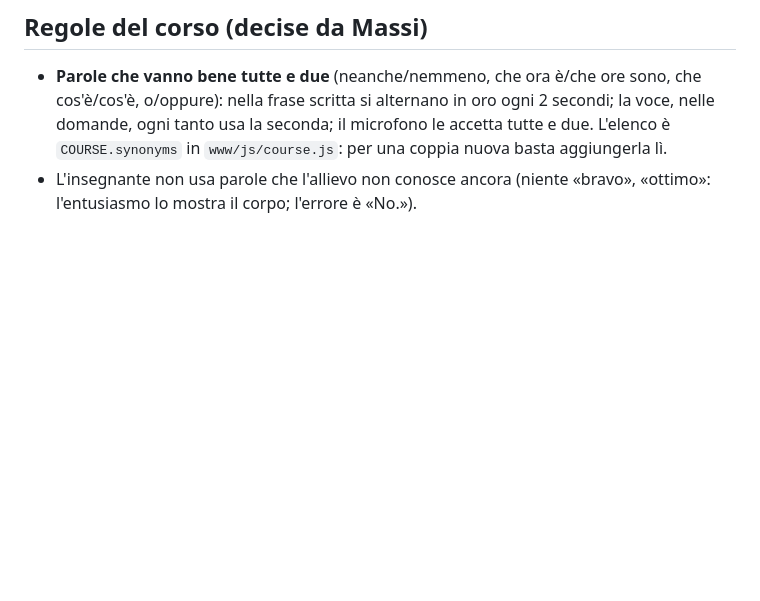
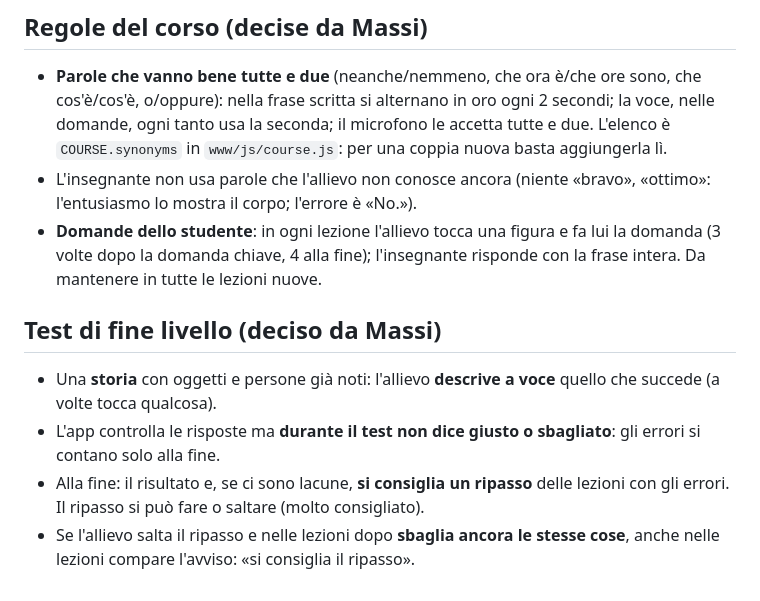
Before and after one commit to Massimiliano1965/Direct-Learning, a Markdown page: docs/percorso.md, the part around the change. GitHub-like rendering; blank space fills up the shorter version.

```diff
--- a/docs/percorso.md
+++ b/docs/percorso.md
@@ -183,3 +183,12 @@ Durante il test l'insegnante non corregge; contano solo gli errori, mostrati all
   nella frase scritta si alternano in oro ogni 2 secondi; la voce, nelle domande, ogni tanto usa la seconda;
   il microfono le accetta tutte e due. L'elenco è `COURSE.synonyms` in `www/js/course.js`: per una coppia nuova basta aggiungerla lì.
 - L'insegnante non usa parole che l'allievo non conosce ancora (niente «bravo», «ottimo»: l'entusiasmo lo mostra il corpo; l'errore è «No.»).
+- **Domande dello studente**: in ogni lezione l'allievo tocca una figura e fa lui la domanda (3 volte dopo la domanda chiave, 4 alla fine);
+  l'insegnante risponde con la frase intera. Da mantenere in tutte le lezioni nuove.
+
+## Test di fine livello (deciso da Massi)
+
+- Una **storia** con oggetti e persone già noti: l'allievo **descrive a voce** quello che succede (a volte tocca qualcosa).
+- L'app controlla le risposte ma **durante il test non dice giusto o sbagliato**: gli errori si contano solo alla fine.
+- Alla fine: il risultato e, se ci sono lacune, **si consiglia un ripasso** delle lezioni con gli errori. Il ripasso si può fare o saltare (molto consigliato).
+- Se l'allievo salta il ripasso e nelle lezioni dopo **sbaglia ancora le stesse cose**, anche nelle lezioni compare l'avviso: «si consiglia il ripasso».
```
Also changed, not shown: docs/ripartenza.md (+6 -1 lines).
